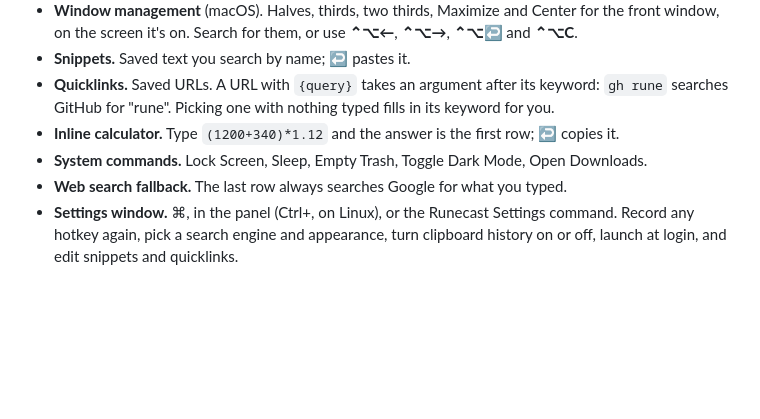
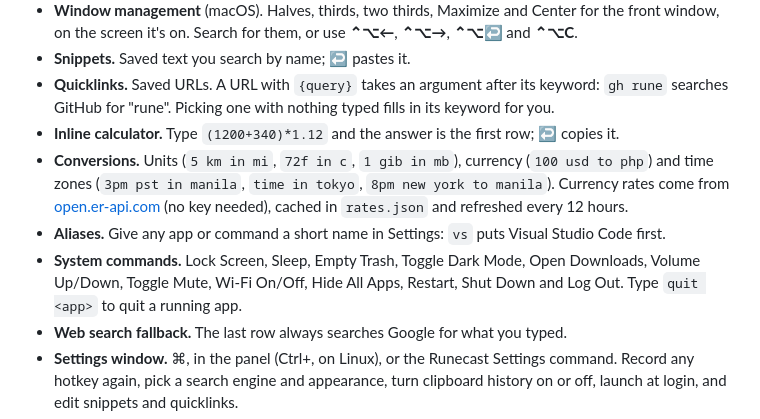
Before and after one commit to dinogomez/runecast, a Markdown page: README.md, the part around one of its changes. Rendered like a GitHub page; blank space fills up the shorter version.

```diff
--- a/README.md
+++ b/README.md
@@ -17,7 +17,9 @@ Press **⌥Space** (Alt+Space on Linux) from anywhere, type a few letters, hit *
 - **Snippets.** Saved text you search by name; ↩ pastes it.
 - **Quicklinks.** Saved URLs. A URL with `{query}` takes an argument after its keyword: `gh rune` searches GitHub for "rune". Picking one with nothing typed fills in its keyword for you.
 - **Inline calculator.** Type `(1200+340)*1.12` and the answer is the first row; ↩ copies it.
-- **System commands.** Lock Screen, Sleep, Empty Trash, Toggle Dark Mode, Open Downloads.
+- **Conversions.** Units (`5 km in mi`, `72f in c`, `1 gib in mb`), currency (`100 usd to php`) and time zones (`3pm pst in manila`, `time in tokyo`, `8pm new york to manila`). Currency rates come from [open.er-api.com](https://open.er-api.com) (no key needed), cached in `rates.json` and refreshed every 12 hours.
+- **Aliases.** Give any app or command a short name in Settings: `vs` puts Visual Studio Code first.
+- **System commands.** Lock Screen, Sleep, Empty Trash, Toggle Dark Mode, Open Downloads, Volume Up/Down, Toggle Mute, Wi-Fi On/Off, Hide All Apps, Restart, Shut Down and Log Out. Type `quit <app>` to quit a running app.
 - **Web search fallback.** The last row always searches Google for what you typed.
 - **Settings window.** ⌘, in the panel (Ctrl+, on Linux), or the Runecast Settings command. Record any hotkey again, pick a search engine and appearance, turn clipboard history on or off, launch at login, and edit snippets and quicklinks.
 - **Keyboard first.** ↑/↓ to move, ↩ to run, esc clears the query, then goes back or closes.
```
Also changed, not shown: other parts of README.md (+8 -0 lines), docs/alias.png (added), docs/convert.png (added), docs/currency.png (added), docs/settings-aliases.png (added), docs/system.png (added), docs/timezone.png (added), 7 other files.
